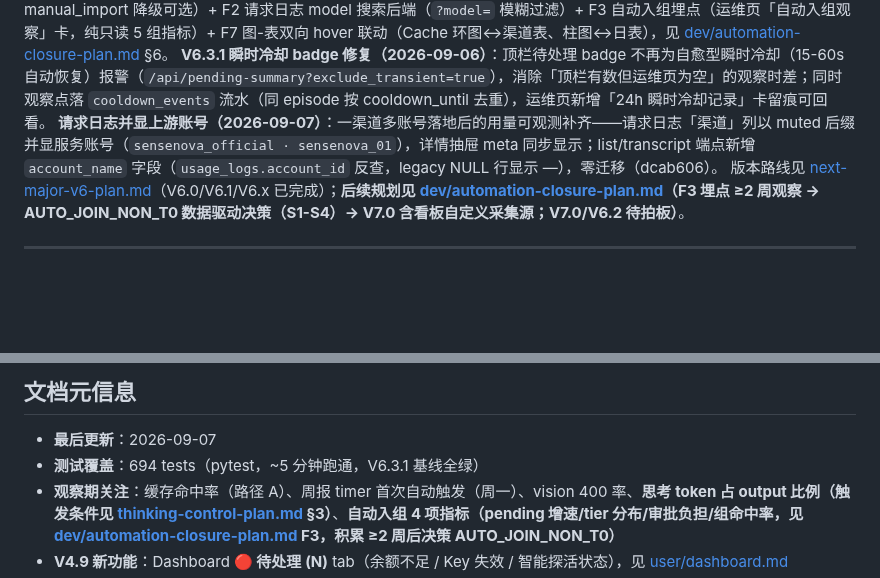
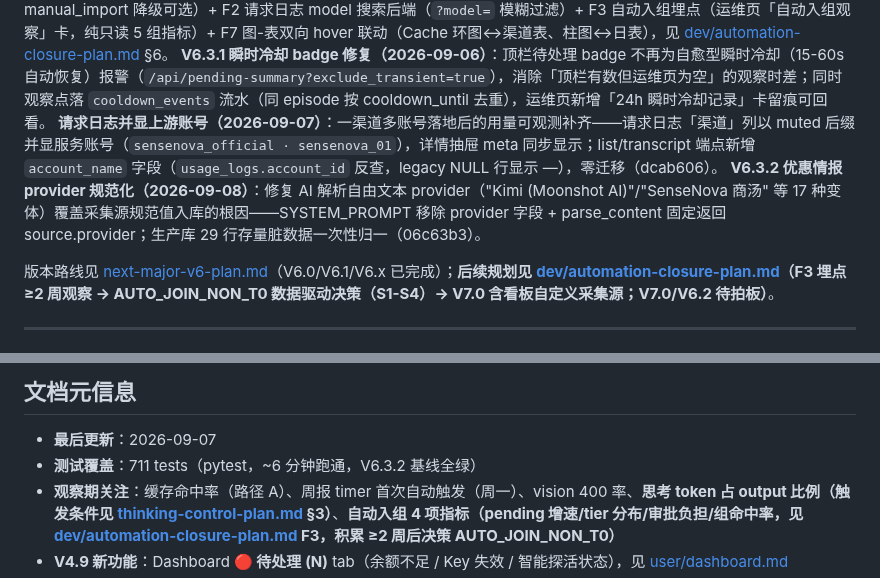
Before and after one commit to xyshanren/aimc, a Markdown page: docs/index.md, 2 parts joined by grey strips. Drawn GitHub-style; blank space fills up the shorter version.

Commit message:
docs(index): V6.3.2 provider 规范化上产 + 测试基线 711

```diff
--- a/docs/index.md
+++ b/docs/index.md
@@ -7,6 +7,8 @@
 **V6.3 自动化收口（2026-09-05）**：F1 首启检测（空渠道 WARN 引导，manual_import 降级可选）+ F2 请求日志 model 搜索后端（`?model=` 模糊过滤）+ F3 自动入组埋点（运维页「自动入组观察」卡，纯只读 5 组指标）+ F7 图-表双向 hover 联动（Cache 环图↔渠道表、柱图↔日表），见 [dev/automation-closure-plan.md](dev/automation-closure-plan.md) §6。
 **V6.3.1 瞬时冷却 badge 修复（2026-09-06）**：顶栏待处理 badge 不再为自愈型瞬时冷却（15-60s 自动恢复）报警（`/api/pending-summary?exclude_transient=true`），消除「顶栏有数但运维页为空」的观察时差；同时观察点落 `cooldown_events` 流水（同 episode 按 cooldown_until 去重），运维页新增「24h 瞬时冷却记录」卡留痕可回看。
 **请求日志并显上游账号（2026-09-07）**：一渠道多账号落地后的用量可观测补齐——请求日志「渠道」列以 muted 后缀并显服务账号（`sensenova_official · sensenova_01`），详情抽屉 meta 同步显示；list/transcript 端点新增 `account_name` 字段（`usage_logs.account_id` 反查，legacy NULL 行显示 —），零迁移（dcab606）。
+**V6.3.2 优惠情报 provider 规范化（2026-09-08）**：修复 AI 解析自由文本 provider（"Kimi (Moonshot AI)"/"SenseNova 商汤" 等 17 种变体）覆盖采集源规范值入库的根因——SYSTEM_PROMPT 移除 provider 字段 + parse_content 固定返回 source.provider；生产库 29 行存量脏数据一次性归一（06c63b3）。
+
 版本路线见 [next-major-v6-plan.md](next-major-v6-plan.md)（V6.0/V6.1/V6.x 已完成）；**后续规划见 [dev/automation-closure-plan.md](dev/automation-closure-plan.md)（F3 埋点 ≥2 周观察 → AUTO_JOIN_NON_T0 数据驱动决策（S1-S4）→ V7.0 含看板自定义采集源；V7.0/V6.2 待拍板）**。
 
 ---
@@ -73,7 +75,7 @@
 ## 文档元信息
 
 - **最后更新**：2026-09-07
-- **测试覆盖**：694 tests（pytest，~5 分钟跑通，V6.3.1 基线全绿）
+- **测试覆盖**：711 tests（pytest，~6 分钟跑通，V6.3.2 基线全绿）
 - **观察期关注**：缓存命中率（路径 A）、周报 timer 首次自动触发（周一）、vision 400 率、**思考 token 占 output 比例（触发条件见 [thinking-control-plan.md](thinking-control-plan.md) §3）**、**自动入组 4 项指标（pending 增速/tier 分布/审批负担/组命中率，见 [dev/automation-closure-plan.md](dev/automation-closure-plan.md) F3，积累 ≥2 周后决策 AUTO_JOIN_NON_T0）**
 - **V4.9 新功能**：Dashboard **🔴 待处理 (N)** tab（余额不足 / Key 失效 / 智能探活状态），见 [user/dashboard.md](user/dashboard.md)
 - **观察期后待办**：操作审计系统（内网自用继续观察，公网/多用户前必修；见 [dev/automation-closure-plan.md](dev/automation-closure-plan.md) §2.4）
```
